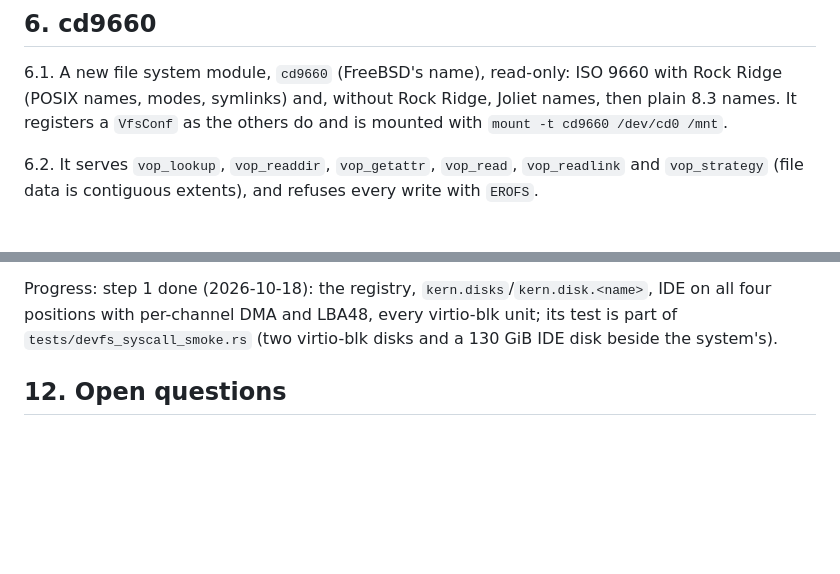
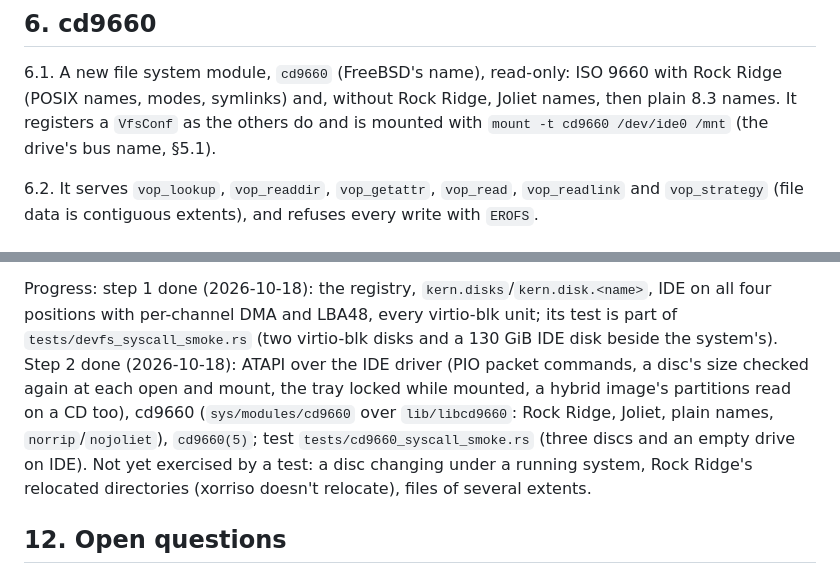
Before and after one commit to OxideBSD/OxideBSD-doc, a Markdown page: INSTALLER.md, 2 parts joined by grey strips. GitHub-like rendering; blank space fills up the shorter version.

Commit message:
INSTALLER.md: step 2 done; cd9660 is mounted by the drive's bus name
Co-Authored-By: Claude Opus 5.5 <noreply@anthropic.com>

```diff
--- a/INSTALLER.md
+++ b/INSTALLER.md
@@ -118,7 +118,8 @@ node gives each one's kind (`disk`, `cd`, `memory`), size, sector size and model
 
 6.1. A new file system module, `cd9660` (FreeBSD's name), read-only: ISO 9660 with Rock Ridge
 (POSIX names, modes, symlinks) and, without Rock Ridge, Joliet names, then plain 8.3 names. It
-registers a `VfsConf` as the others do and is mounted with `mount -t cd9660 /dev/cd0 /mnt`.
+registers a `VfsConf` as the others do and is mounted with `mount -t cd9660 /dev/ide0 /mnt` (the
+drive's bus name, §5.1).
 
 6.2. It serves `vop_lookup`, `vop_readdir`, `vop_getattr`, `vop_read`, `vop_readlink` and
 `vop_strategy` (file data is contiguous extents), and refuses every write with `EROFS`.
@@ -204,6 +205,12 @@ Each step its own commit, the suite and the POSIX canary green, `ram_floor_boot`
 Progress: step 1 done (2026-10-18): the registry, `kern.disks`/`kern.disk.<name>`, IDE on all
 four positions with per-channel DMA and LBA48, every virtio-blk unit; its test is part of
 `tests/devfs_syscall_smoke.rs` (two virtio-blk disks and a 130 GiB IDE disk beside the system's).
+Step 2 done (2026-10-18): ATAPI over the IDE driver (PIO packet commands, a disc's size checked
+again at each open and mount, the tray locked while mounted, a hybrid image's partitions read on
+a CD too), cd9660 (`sys/modules/cd9660` over `lib/libcd9660`: Rock Ridge, Joliet, plain names,
+`norrip`/`nojoliet`), `cd9660(5)`; test `tests/cd9660_syscall_smoke.rs` (three discs and an empty
+drive on IDE). Not yet exercised by a test: a disc changing under a running system, Rock Ridge's
+relocated directories (xorriso doesn't relocate), files of several extents.
 
 ## 12. Open questions
 
```
